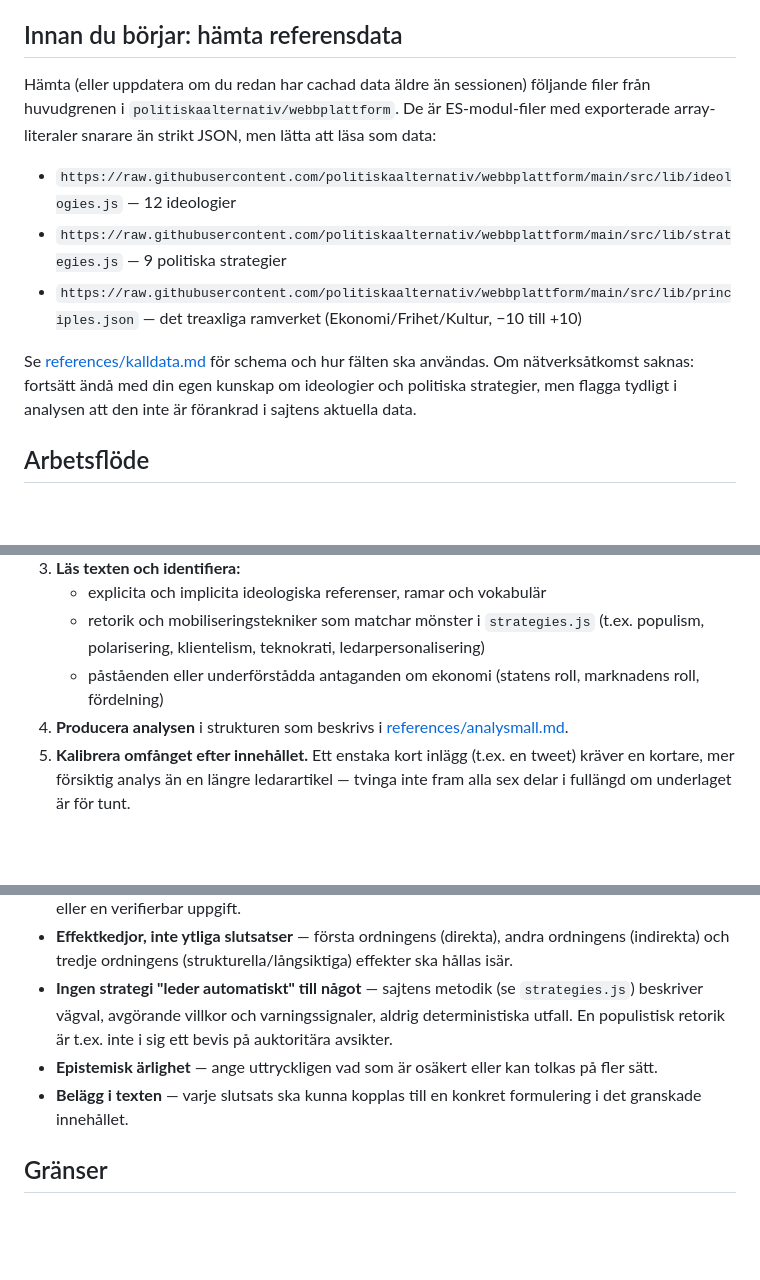
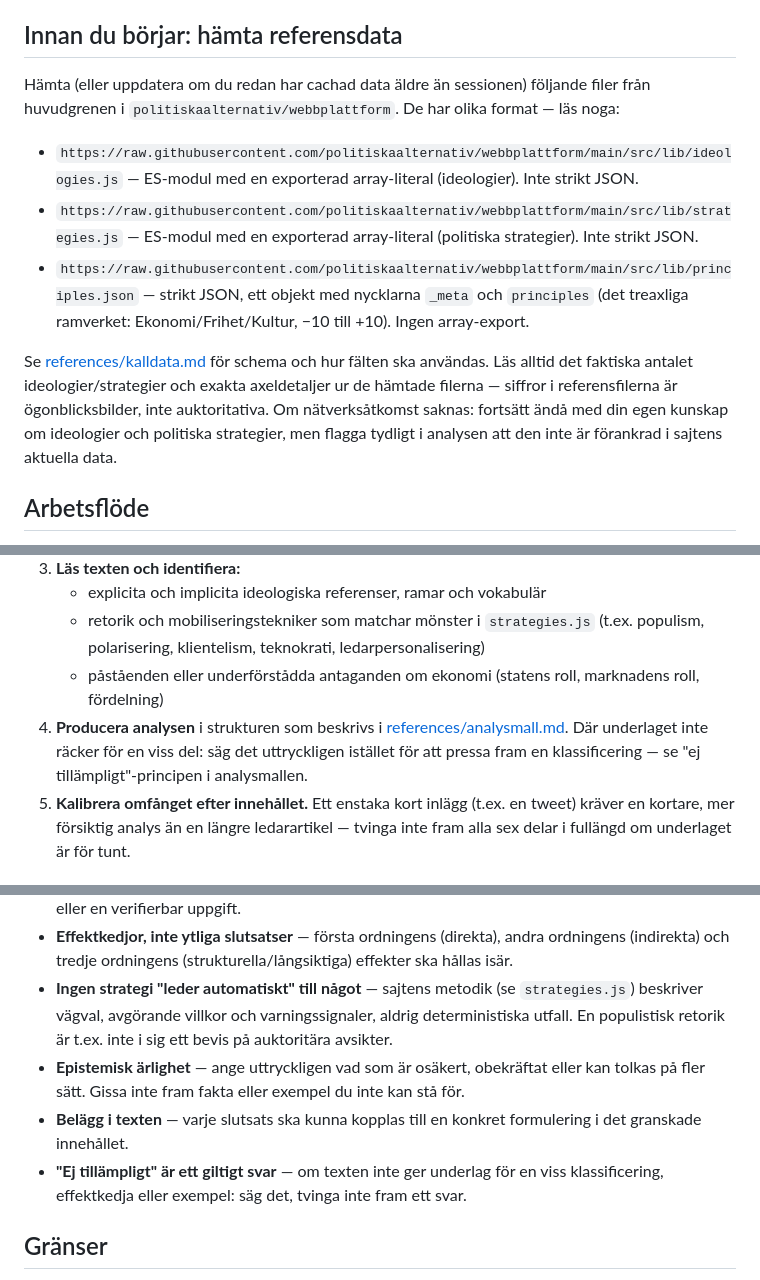
Before and after one commit to politiskaalternativ/webbplattform, a Markdown page: skills/politisk-medieanalys/SKILL.md, 3 parts joined by grey strips. GitHub-like rendering; blank space fills up the shorter version.

Commit message:
Åtgärda granskningskommentarer: formatbeskrivning, ●/○-formel, ej-tillämpligt-utväg, källkrav för ekonomiexempel, mindre duplicering

```diff
--- a/skills/politisk-medieanalys/SKILL.md
+++ b/skills/politisk-medieanalys/SKILL.md
@@ -16,13 +16,13 @@ Du är en politiskt neutral analytiker specialiserad på att granska hur politis
 
 ## Innan du börjar: hämta referensdata
 
-Hämta (eller uppdatera om du redan har cachad data äldre än sessionen) följande filer från huvudgrenen i `politiskaalternativ/webbplattform`. De är ES-modul-filer med exporterade array-literaler snarare än strikt JSON, men lätta att läsa som data:
+Hämta (eller uppdatera om du redan har cachad data äldre än sessionen) följande filer från huvudgrenen i `politiskaalternativ/webbplattform`. De har olika format — läs noga:
 
-- `https://raw.githubusercontent.com/politiskaalternativ/webbplattform/main/src/lib/ideologies.js` — 12 ideologier
-- `https://raw.githubusercontent.com/politiskaalternativ/webbplattform/main/src/lib/strategies.js` — 9 politiska strategier
-- `https://raw.githubusercontent.com/politiskaalternativ/webbplattform/main/src/lib/principles.json` — det treaxliga ramverket (Ekonomi/Frihet/Kultur, −10 till +10)
+- `https://raw.githubusercontent.com/politiskaalternativ/webbplattform/main/src/lib/ideologies.js` — ES-modul med en exporterad array-literal (ideologier). Inte strikt JSON.
+- `https://raw.githubusercontent.com/politiskaalternativ/webbplattform/main/src/lib/strategies.js` — ES-modul med en exporterad array-literal (politiska strategier). Inte strikt JSON.
+- `https://raw.githubusercontent.com/politiskaalternativ/webbplattform/main/src/lib/principles.json` — strikt JSON, ett objekt med nycklarna `_meta` och `principles` (det treaxliga ramverket: Ekonomi/Frihet/Kultur, −10 till +10). Ingen array-export.
 
-Se [references/kalldata.md](references/kalldata.md) för schema och hur fälten ska användas. Om nätverksåtkomst saknas: fortsätt ändå med din egen kunskap om ideologier och politiska strategier, men flagga tydligt i analysen att den inte är förankrad i sajtens aktuella data.
+Se [references/kalldata.md](references/kalldata.md) för schema och hur fälten ska användas. Läs alltid det faktiska antalet ideologier/strategier och exakta axeldetaljer ur de hämtade filerna — siffror i referensfilerna är ögonblicksbilder, inte auktoritativa. Om nätverksåtkomst saknas: fortsätt ändå med din egen kunskap om ideologier och politiska strategier, men flagga tydligt i analysen att den inte är förankrad i sajtens aktuella data.
 
 ## Arbetsflöde
 
@@ -32,7 +32,7 @@ Se [references/kalldata.md](references/kalldata.md) för schema och hur fälten
    - explicita och implicita ideologiska referenser, ramar och vokabulär
    - retorik och mobiliseringstekniker som matchar mönster i `strategies.js` (t.ex. populism, polarisering, klientelism, teknokrati, ledarpersonalisering)
    - påståenden eller underförstådda antaganden om ekonomi (statens roll, marknadens roll, fördelning)
-4. **Producera analysen** i strukturen som beskrivs i [references/analysmall.md](references/analysmall.md).
+4. **Producera analysen** i strukturen som beskrivs i [references/analysmall.md](references/analysmall.md). Där underlaget inte räcker för en viss del: säg det uttryckligen istället för att pressa fram en klassificering — se "ej tillämpligt"-principen i analysmallen.
 5. **Kalibrera omfånget efter innehållet.** Ett enstaka kort inlägg (t.ex. en tweet) kräver en kortare, mer försiktig analys än en längre ledarartikel — tvinga inte fram alla sex delar i fullängd om underlaget är för tunt.
 
 ## Principer (icke förhandlingsbara)
@@ -41,8 +41,9 @@ Se [references/kalldata.md](references/kalldata.md) för schema och hur fälten
 - **Fakta skilt från tolkning** — markera tydligt när en slutsats är en tolkning snarare än ett direkt citat eller en verifierbar uppgift.
 - **Effektkedjor, inte ytliga slutsatser** — första ordningens (direkta), andra ordningens (indirekta) och tredje ordningens (strukturella/långsiktiga) effekter ska hållas isär.
 - **Ingen strategi "leder automatiskt" till något** — sajtens metodik (se `strategies.js`) beskriver vägval, avgörande villkor och varningssignaler, aldrig deterministiska utfall. En populistisk retorik är t.ex. inte i sig ett bevis på auktoritära avsikter.
-- **Epistemisk ärlighet** — ange uttryckligen vad som är osäkert eller kan tolkas på fler sätt.
+- **Epistemisk ärlighet** — ange uttryckligen vad som är osäkert, obekräftat eller kan tolkas på fler sätt. Gissa inte fram fakta eller exempel du inte kan stå för.
 - **Belägg i texten** — varje slutsats ska kunna kopplas till en konkret formulering i det granskade innehållet.
+- **"Ej tillämpligt" är ett giltigt svar** — om texten inte ger underlag för en viss klassificering, effektkedja eller exempel: säg det, tvinga inte fram ett svar.
 
 ## Gränser
 
```
Also changed, not shown: 2 other files.
